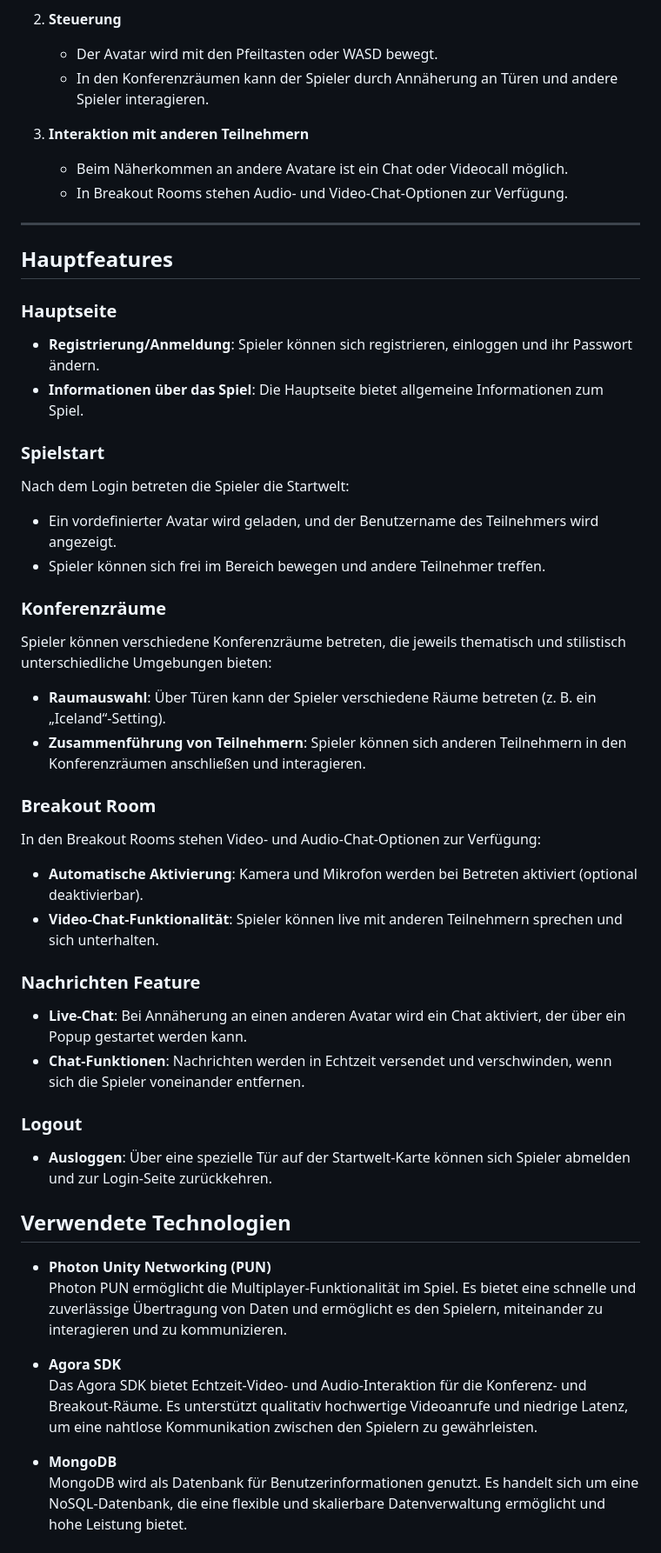
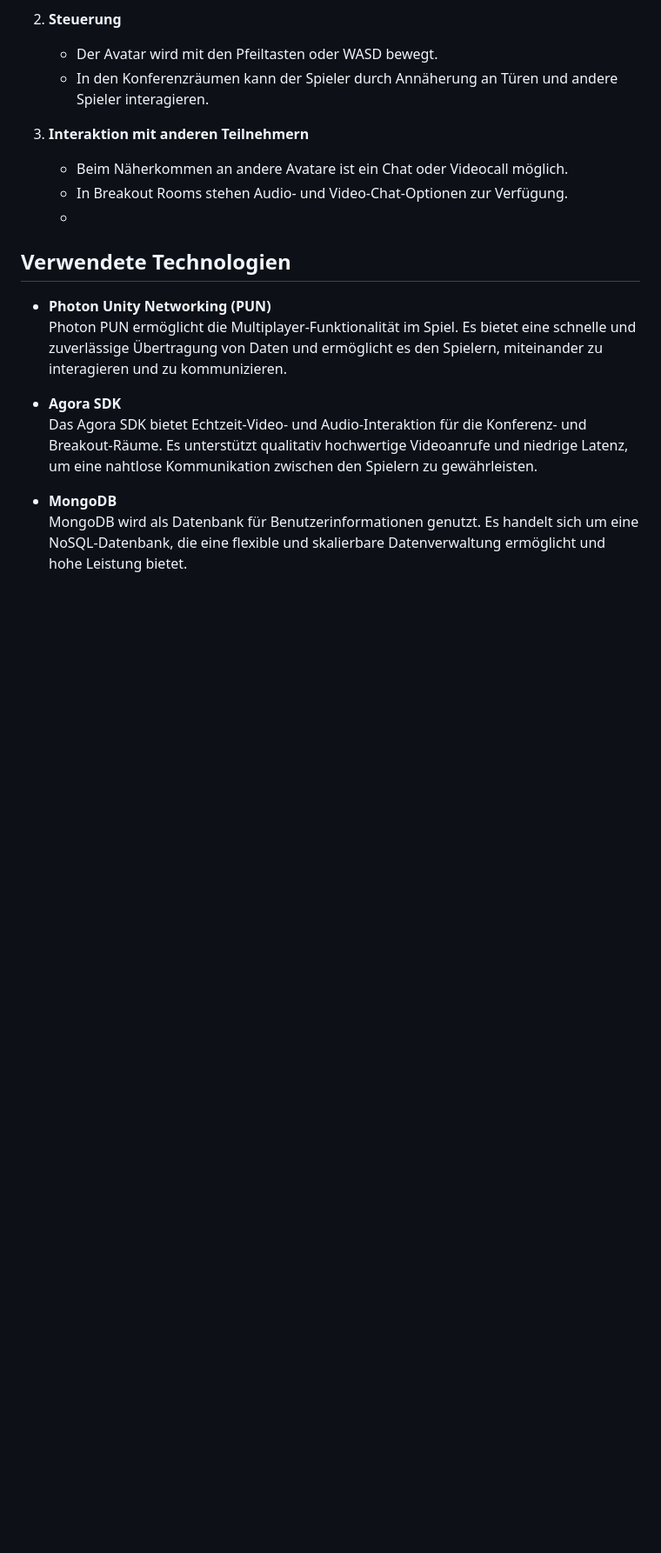
Before and after one commit to Jujubash/MeetMeGame, a Markdown page: README.md, the part around the change. Shown at 87% size. Drawn GitHub-style; blank space fills up the shorter version.

```diff
--- a/README.md
+++ b/README.md
@@ -116,36 +116,7 @@ In den Breakout Rooms stehen Video- und Audio-Chat-Optionen zur Verfügung:
 3. **Interaktion mit anderen Teilnehmern**
    - Beim Näherkommen an andere Avatare ist ein Chat oder Videocall möglich.
    - In Breakout Rooms stehen Audio- und Video-Chat-Optionen zur Verfügung.
-
----
-
-## Hauptfeatures
-
-### Hauptseite
-- **Registrierung/Anmeldung**: Spieler können sich registrieren, einloggen und ihr Passwort ändern.
-- **Informationen über das Spiel**: Die Hauptseite bietet allgemeine Informationen zum Spiel.
-
-### Spielstart
-Nach dem Login betreten die Spieler die Startwelt:
-- Ein vordefinierter Avatar wird geladen, und der Benutzername des Teilnehmers wird angezeigt.
-- Spieler können sich frei im Bereich bewegen und andere Teilnehmer treffen.
-
-### Konferenzräume
-Spieler können verschiedene Konferenzräume betreten, die jeweils thematisch und stilistisch unterschiedliche Umgebungen bieten:
-- **Raumauswahl**: Über Türen kann der Spieler verschiedene Räume betreten (z. B. ein „Iceland“-Setting).
-- **Zusammenführung von Teilnehmern**: Spieler können sich anderen Teilnehmern in den Konferenzräumen anschließen und interagieren.
-
-### Breakout Room
-In den Breakout Rooms stehen Video- und Audio-Chat-Optionen zur Verfügung:
-- **Automatische Aktivierung**: Kamera und Mikrofon werden bei Betreten aktiviert (optional deaktivierbar).
-- **Video-Chat-Funktionalität**: Spieler können live mit anderen Teilnehmern sprechen und sich unterhalten.
-
-### Nachrichten Feature
-- **Live-Chat**: Bei Annäherung an einen anderen Avatar wird ein Chat aktiviert, der über ein Popup gestartet werden kann.
-- **Chat-Funktionen**: Nachrichten werden in Echtzeit versendet und verschwinden, wenn sich die Spieler voneinander entfernen.
-
-### Logout
-- **Ausloggen**: Über eine spezielle Tür auf der Startwelt-Karte können sich Spieler abmelden und zur Login-Seite zurückkehren.
+   -
 ## Verwendete Technologien
 
 - **Photon Unity Networking (PUN)**
```
